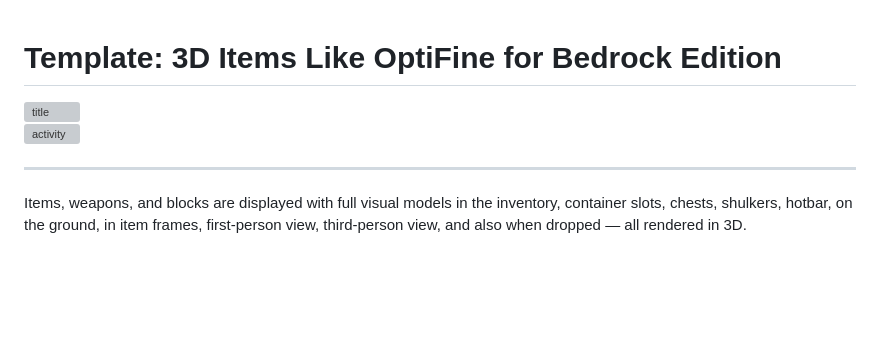
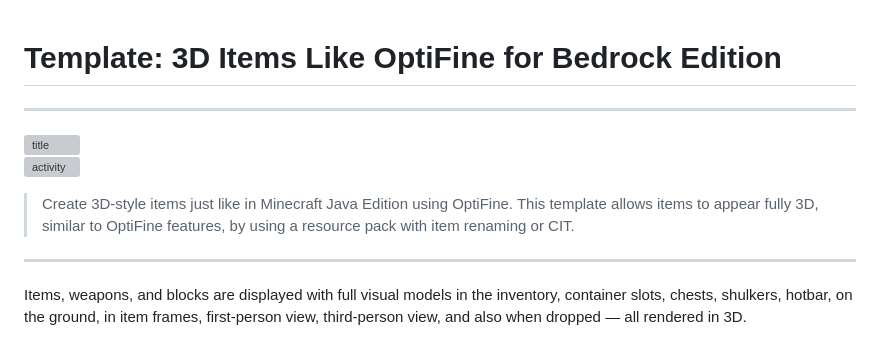
Before and after one commit to VelixsCraftMC/Template-3D-Items-Like-A-Java-Edition-for-bedrock-Edition, a Markdown page: README.md, the part around the change. GitHub-like rendering; blank space fills up the shorter version; grey boxes are pictures that could not be loaded.

Commit message:
Enhance README with template description and image
Added a brief description of the template's functionality and included an image.

```diff
--- a/README.md
+++ b/README.md
@@ -1,10 +1,14 @@
 # Template: 3D Items Like OptiFine for Bedrock Edition
+
+---
 
 <img width="1937" height="333" alt="title" src="https://github.com/user-attachments/assets/17681633-826b-4e63-9ec0-f7ff271d84d2" />
 
 
 [![activity](https://img.shields.io/github/commit-activity/m/MojoLauncher/MojoLauncher)](https://github.com/VelixsCraftMC/Template-3D-Items-Like-A-Java-Edition-for-bedrock-Edition/activity)
 
+
+> Create 3D-style items just like in Minecraft Java Edition using OptiFine. This template allows items to appear fully 3D, similar to OptiFine features, by using a resource pack with item renaming or CIT.
 ---
 
 Items, weapons, and blocks are displayed with full visual models in the inventory, container slots, chests, shulkers, hotbar, on the ground, in item frames, first-person view, third-person view, and also when dropped — all rendered in 3D.
```
